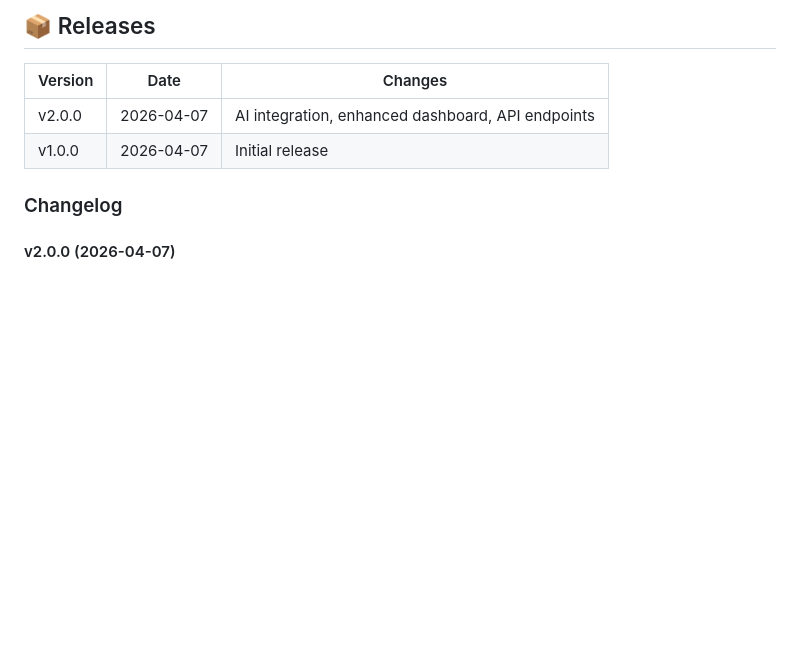
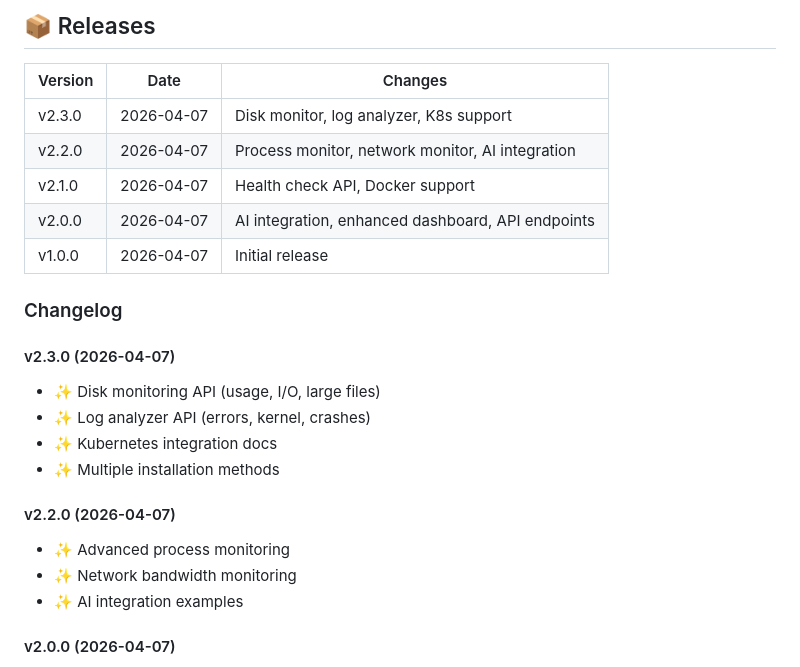
Before and after one commit to jingjing737/devtools-hub, a Markdown page: README.md, the part around one of its changes. Drawn GitHub-style; blank space fills up the shorter version.

```diff
--- a/README.md
+++ b/README.md
@@ -165,10 +165,24 @@ MIT
 
 | Version | Date | Changes |
 |---------|------|---------|
+| v2.3.0 | 2026-04-07 | Disk monitor, log analyzer, K8s support |
+| v2.2.0 | 2026-04-07 | Process monitor, network monitor, AI integration |
+| v2.1.0 | 2026-04-07 | Health check API, Docker support |
 | v2.0.0 | 2026-04-07 | AI integration, enhanced dashboard, API endpoints |
 | v1.0.0 | 2026-04-07 | Initial release |
 
 ### Changelog
+
+#### v2.3.0 (2026-04-07)
+- ✨ Disk monitoring API (usage, I/O, large files)
+- ✨ Log analyzer API (errors, kernel, crashes)
+- ✨ Kubernetes integration docs
+- ✨ Multiple installation methods
+
+#### v2.2.0 (2026-04-07)
+- ✨ Advanced process monitoring
+- ✨ Network bandwidth monitoring
+- ✨ AI integration examples
 
 #### v2.0.0 (2026-04-07)
 - ✨ OpenAI GPT-4 integration
```
Also changed, not shown: other parts of README.md (+55 -0 lines).
